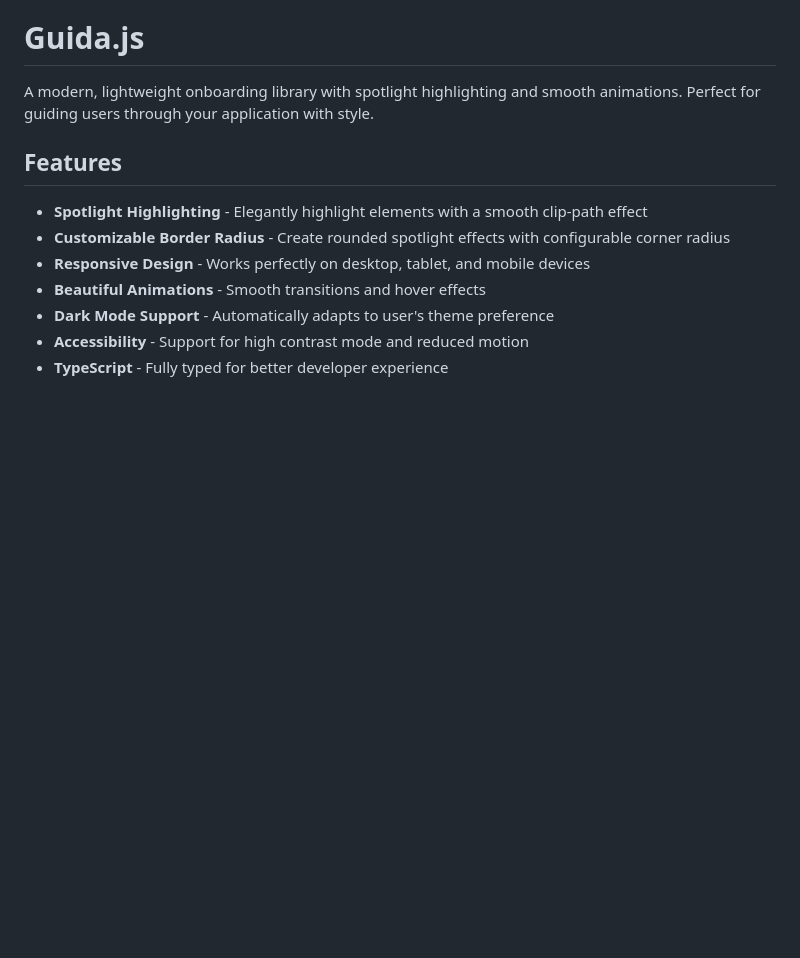
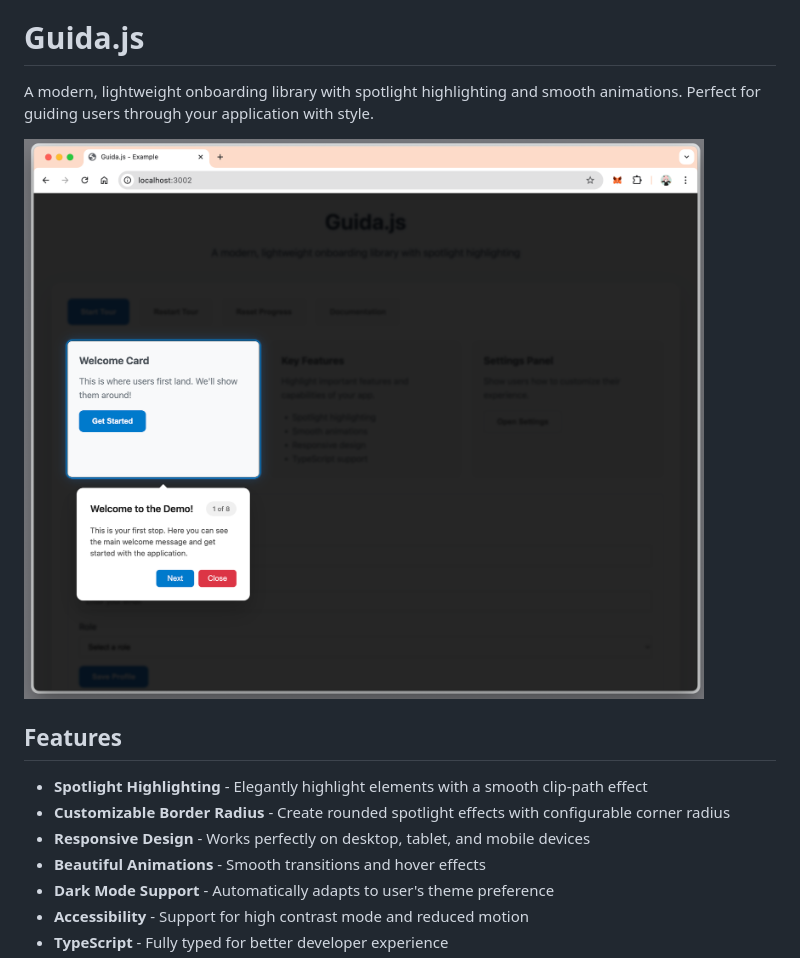
Before and after one commit to ervan0707/guida.js, a Markdown page: README.md, the part around the change. GitHub-like rendering; pictures changed too: screenshoots/Screenshot.png (added); blank space fills up the shorter version.

Commit message:
docs: add screenshot

```diff
--- a/README.md
+++ b/README.md
@@ -1,6 +1,8 @@
 # Guida.js
 
 A modern, lightweight onboarding library with spotlight highlighting and smooth animations. Perfect for guiding users through your application with style.
+
+![Guida.js Demo](./screenshoots/Screenshot.png)
 
 ## Features
 
```
